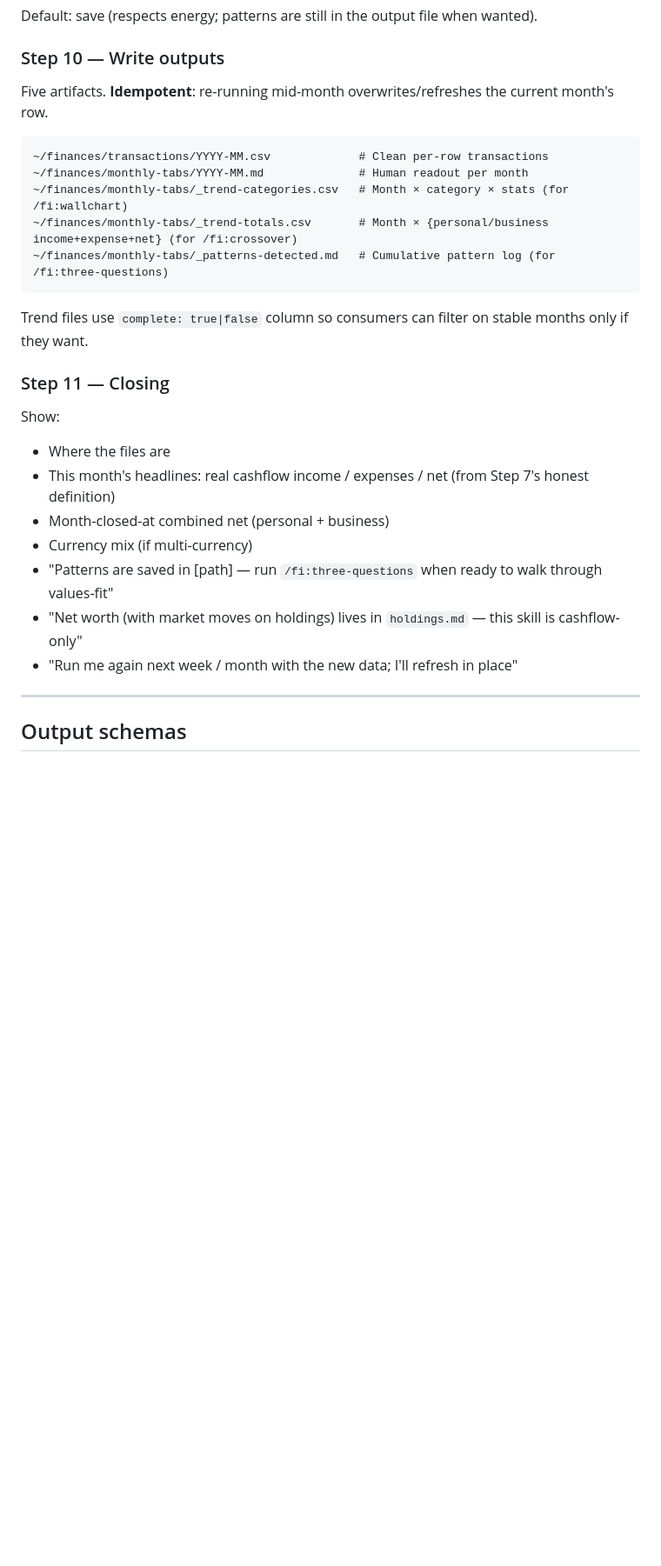
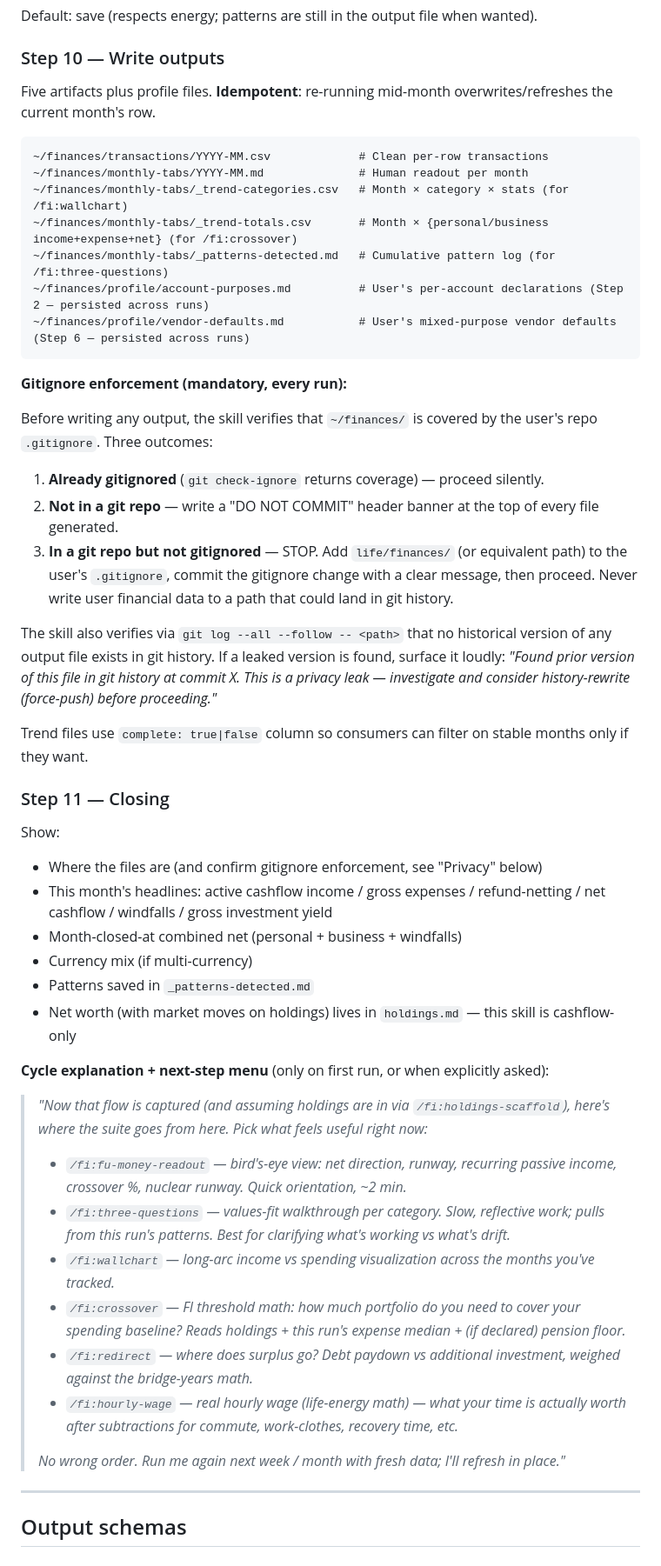
Before and after one commit to XerafinaTaleSedrin/FI-skill-suite, a Markdown page: skills/track-flow/SKILL.md, the part around one of its changes. Shown at 87% size. Drawn GitHub-style; blank space fills up the shorter version.

````diff
--- a/skills/track-flow/SKILL.md
+++ b/skills/track-flow/SKILL.md
@@ -279,7 +306,7 @@ Default: save (respects energy; patterns are still in the output file when wante
 
 ### Step 10 — Write outputs
 
-Five artifacts. **Idempotent**: re-running mid-month overwrites/refreshes the current month's row.
+Five artifacts plus profile files. **Idempotent**: re-running mid-month overwrites/refreshes the current month's row.
 
 ```
 ~/finances/transactions/YYYY-MM.csv             # Clean per-row transactions
@@ -287,20 +314,44 @@ Five artifacts. **Idempotent**: re-running mid-month overwrites/refreshes the cu
 ~/finances/monthly-tabs/_trend-categories.csv   # Month × category × stats (for /fi:wallchart)
 ~/finances/monthly-tabs/_trend-totals.csv       # Month × {personal/business income+expense+net} (for /fi:crossover)
 ~/finances/monthly-tabs/_patterns-detected.md   # Cumulative pattern log (for /fi:three-questions)
+~/finances/profile/account-purposes.md          # User's per-account declarations (Step 2 — persisted across runs)
+~/finances/profile/vendor-defaults.md           # User's mixed-purpose vendor defaults (Step 6 — persisted across runs)
 ```
+
+**Gitignore enforcement (mandatory, every run):**
+
+Before writing any output, the skill verifies that `~/finances/` is covered by the user's repo `.gitignore`. Three outcomes:
+
+1. **Already gitignored** (`git check-ignore` returns coverage) — proceed silently.
+2. **Not in a git repo** — write a "DO NOT COMMIT" header banner at the top of every file generated.
+3. **In a git repo but not gitignored** — STOP. Add `life/finances/` (or equivalent path) to the user's `.gitignore`, commit the gitignore change with a clear message, then proceed. Never write user financial data to a path that could land in git history.
+
+The skill also verifies via `git log --all --follow -- <path>` that no historical version of any output file exists in git history. If a leaked version is found, surface it loudly: *"Found prior version of this file in git history at commit X. This is a privacy leak — investigate and consider history-rewrite (force-push) before proceeding."*
 
 Trend files use `complete: true|false` column so consumers can filter on stable months only if they want.
 
 ### Step 11 — Closing
 
 Show:
-- Where the files are
-- This month's headlines: real cashflow income / expenses / net (from Step 7's honest definition)
-- Month-closed-at combined net (personal + business)
+- Where the files are (and confirm gitignore enforcement, see "Privacy" below)
+- This month's headlines: active cashflow income / gross expenses / refund-netting / net cashflow / windfalls / gross investment yield
+- Month-closed-at combined net (personal + business + windfalls)
 - Currency mix (if multi-currency)
-- "Patterns are saved in [path] — run `/fi:three-questions` when ready to walk through values-fit"
-- "Net worth (with market moves on holdings) lives in `holdings.md` — this skill is cashflow-only"
-- "Run me again next week / month with the new data; I'll refresh in place"
+- Patterns saved in `_patterns-detected.md`
+- Net worth (with market moves on holdings) lives in `holdings.md` — this skill is cashflow-only
+
+**Cycle explanation + next-step menu** (only on first run, or when explicitly asked):
+
+> *"Now that flow is captured (and assuming holdings are in via `/fi:holdings-scaffold`), here's where the suite goes from here. Pick what feels useful right now:*
+>
+> - *`/fi:fu-money-readout` — bird's-eye view: net direction, runway, recurring passive income, crossover %, nuclear runway. Quick orientation, ~2 min.*
+> - *`/fi:three-questions` — values-fit walkthrough per category. Slow, reflective work; pulls from this run's patterns. Best for clarifying what's working vs what's drift.*
+> - *`/fi:wallchart` — long-arc income vs spending visualization across the months you've tracked.*
+> - *`/fi:crossover` — FI threshold math: how much portfolio do you need to cover your spending baseline? Reads holdings + this run's expense median + (if declared) pension floor.*
+> - *`/fi:redirect` — where does surplus go? Debt paydown vs additional investment, weighed against the bridge-years math.*
+> - *`/fi:hourly-wage` — real hourly wage (life-energy math) — what your time is actually worth after subtractions for commute, work-clothes, recovery time, etc.*
+>
+> *No wrong order. Run me again next week / month with fresh data; I'll refresh in place."*
 
 ---
 
````
Also changed, not shown: other parts of skills/track-flow/SKILL.md (+32 -5 lines).
